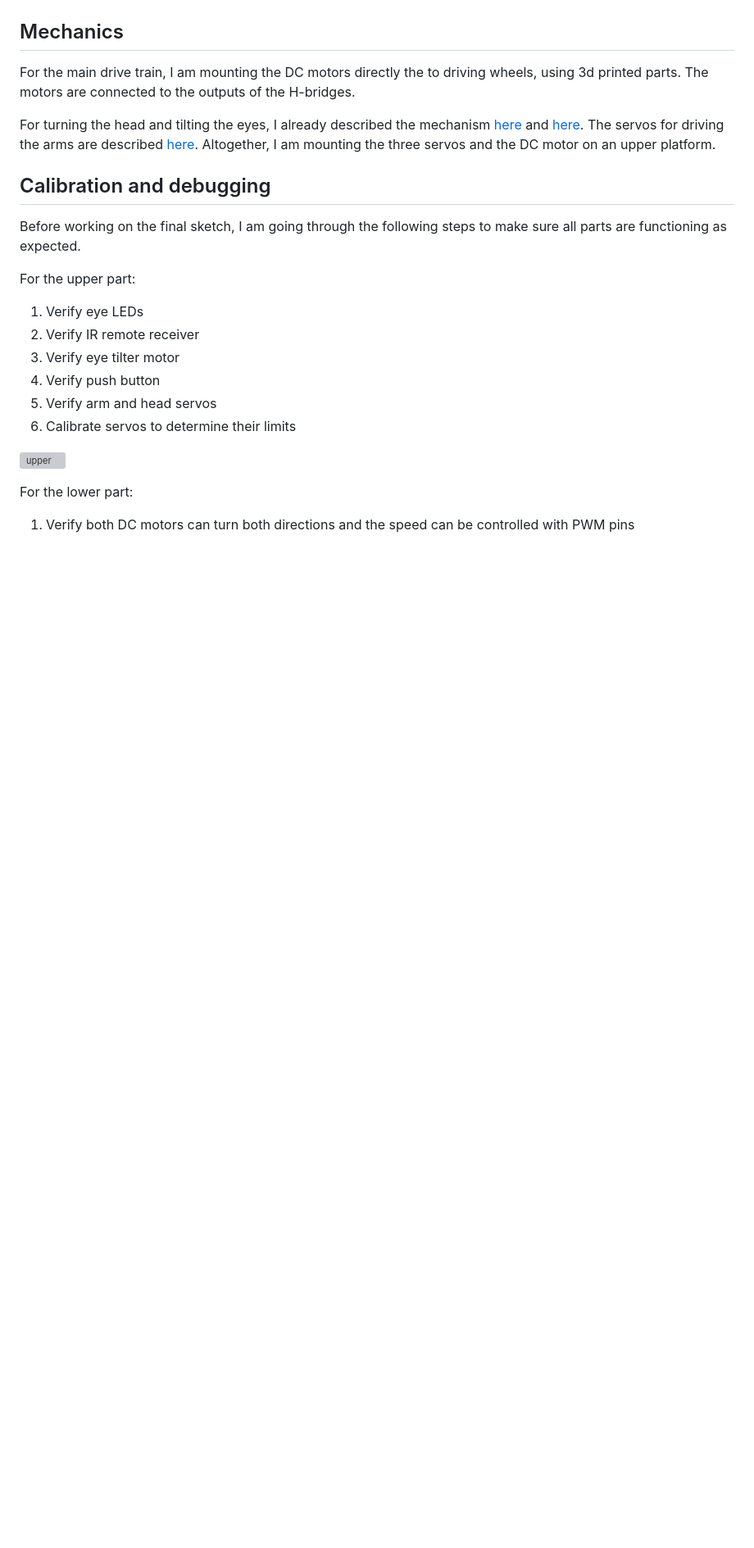
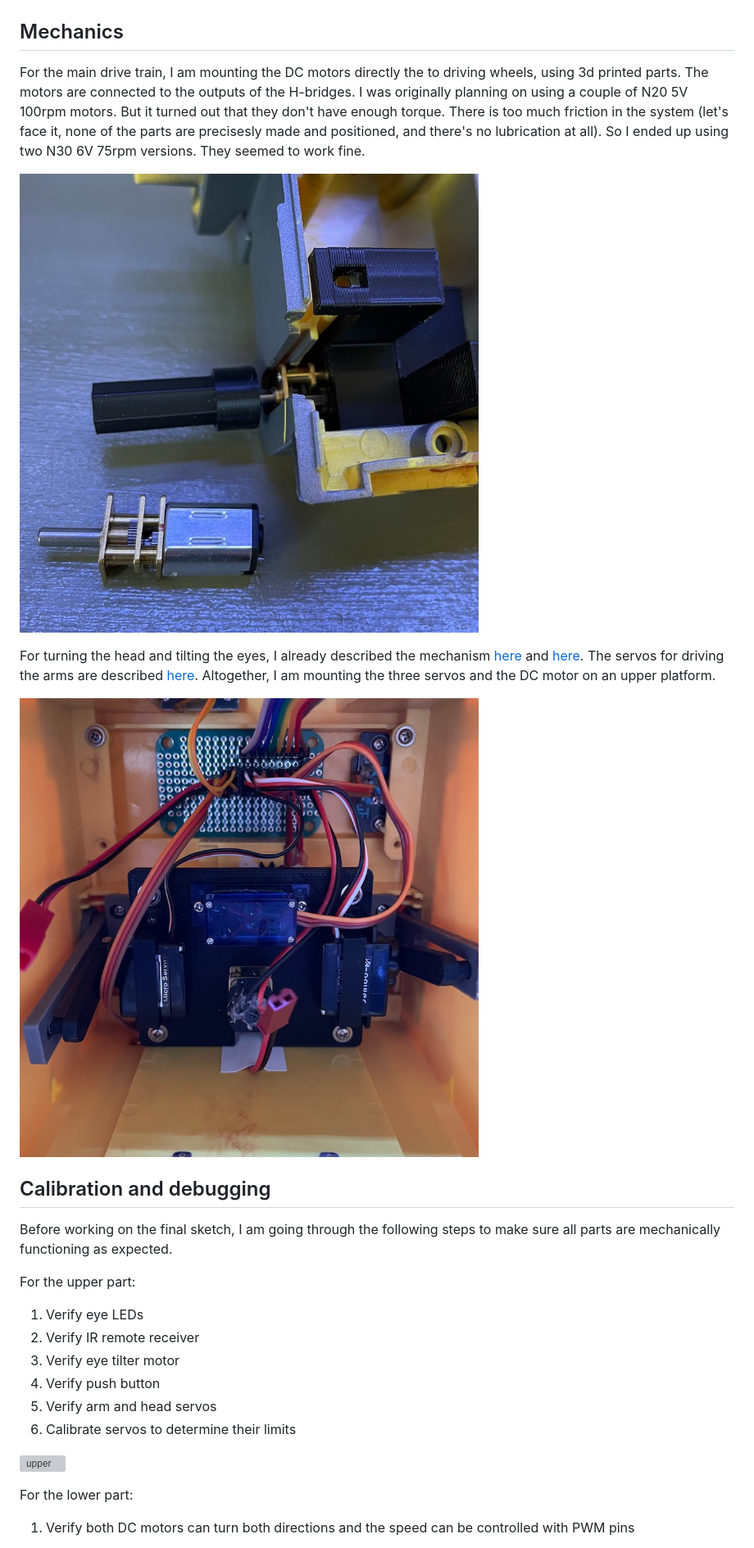
Before and after one commit to delingren/walle, a Markdown page: integration.md, the part around one of its changes. Shown at 82% size. Rendered like a GitHub page; pictures changed too: media/IMG_0816.jpeg (added), media/IMG_0897.jpeg (added); blank space fills up the shorter version; grey boxes are pictures that could not be loaded.

Commit message:
Finish up integration.

```diff
--- a/integration.md
+++ b/integration.md
@@ -37,13 +37,17 @@ Now the upper part. I want to have a neat interface between the upper part and t
 
 ## Mechanics
 
-For the main drive train, I am mounting the DC motors directly the to driving wheels, using 3d printed parts. The motors are connected to the outputs of the H-bridges.
+For the main drive train, I am mounting the DC motors directly the to driving wheels, using 3d printed parts. The motors are connected to the outputs of the H-bridges. I was originally planning on using a couple of N20 5V 100rpm motors. But it turned out that they don't have enough torque. There is too much friction in the system (let's face it, none of the parts are precisesly made and positioned, and there's no lubrication at all). So I ended up using two N30 6V 75rpm versions. They seemed to work fine.
+
+![drive_train](./media/IMG_0816.jpeg)
 
 For turning the head and tilting the eyes, I already described the mechanism [here](./head_rotation.md) and [here](./motor.md). The servos for driving the arms are described [here](./arm.md). Altogether, I am mounting the three servos and the DC motor on an upper platform.
 
+![servos](./media/IMG_0897.jpeg)
+
 ## Calibration and debugging
 
-Before working on the final sketch, I am going through the following steps to make sure all parts are functioning as expected.
+Before working on the final sketch, I am going through the following steps to make sure all parts are mechanically functioning as expected.
 
 For the upper part:
 
```
Also changed, not shown: other parts of integration.md (+7 -0 lines), media/IMG_0887.jpeg (added), media/IMG_0888.jpeg (added).
